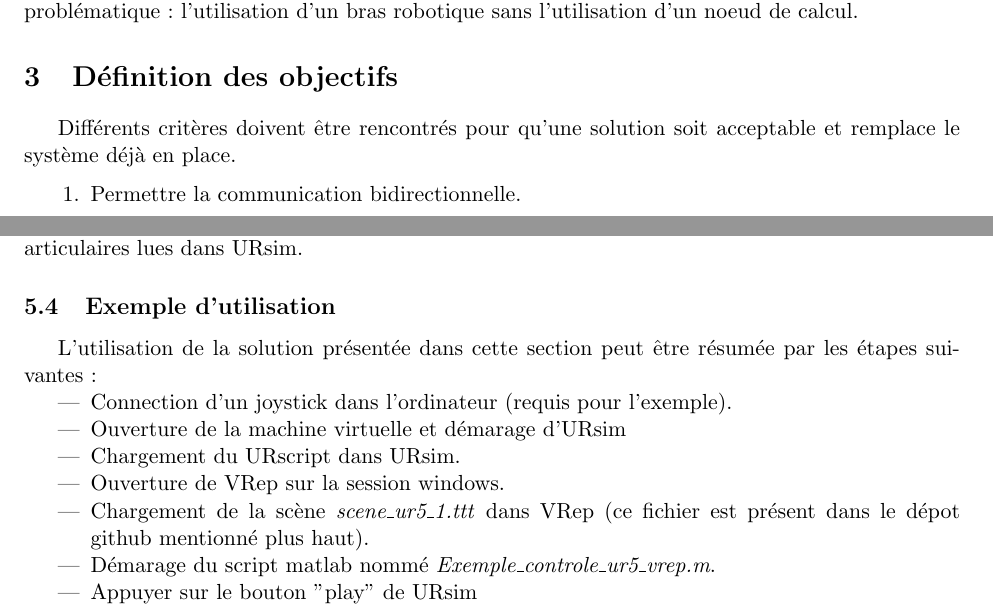
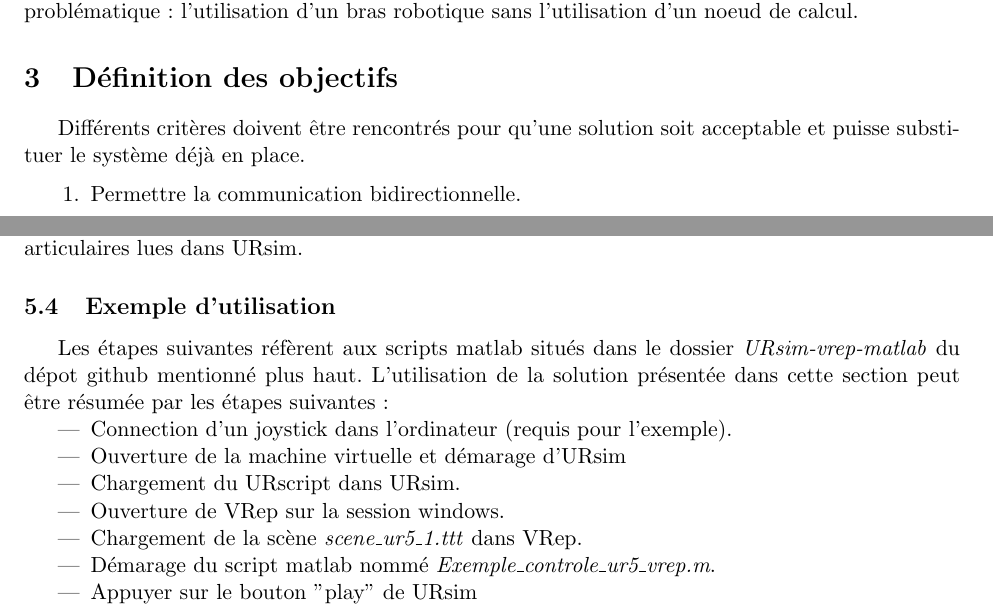
Before and after one commit to wonwon0/sujet_special_gmc, a LaTeX document (root.tex, which reads mise_contexte.tex, ur5_matlab.tex): two parts of pages 1 and 10 of 100 before the commit and two parts of pages 2 and 10 of 100 after it, joined at a grey line, cut so that both start at the same text. Compiled offline with pdfLaTeX.

Commit message:
fini l'ajout de contenu

```diff
--- a/mise_contexte.tex
+++ b/mise_contexte.tex
@@ -10,7 +10,7 @@ Comme processus de validation, les solutions ont été testées en répondant à
 
 \section{Définition des objectifs}
 
-Différents critères doivent être rencontrés pour qu'une solution soit acceptable et remplace le système déjà en place.
+Différents critères doivent être rencontrés pour qu'une solution soit acceptable et puisse substituer le système déjà en place.
 
 \begin{enumerate}
 \item Permettre la communication bidirectionnelle.
--- a/ur5_matlab.tex
+++ b/ur5_matlab.tex
@@ -163,6 +163,7 @@ Dans l'environnement du simulateur, l'interaction du script matlab avec VRep se
 
 \subsection{Exemple d'utilisation}
 
+Les étapes suivantes réfèrent aux scripts matlab situés dans le dossier \textit{URsim-vrep-matlab} du dépot github mentionné plus haut.
 L'utilisation de la solution présentée dans cette section peut être résumée par les étapes suivantes:
 
 \begin{itemize}
@@ -170,7 +171,7 @@ L'utilisation de la solution présentée dans cette section peut être résumée
 \item Ouverture de la machine virtuelle et démarage d'URsim
 \item Chargement du URscript dans URsim.
 \item Ouverture de VRep sur la session windows.
-\item Chargement de la scène \textit{scene\_ur5\_1.ttt} dans VRep (ce fichier est présent dans le dépot github mentionné plus haut).
+\item Chargement de la scène \textit{scene\_ur5\_1.ttt} dans VRep.
 \item Démarage du script matlab nommé \textit{Exemple\_controle\_ur5\_vrep.m}.
 \item Appuyer sur le bouton "play" de URsim
 \end{itemize}
```
Also changed, not shown: root.tex (+1 -0 lines), root.pdf, mise_contexte.tex (2 more changed lines), ur5_matlab.tex (2 more changed lines), 3 other files.
